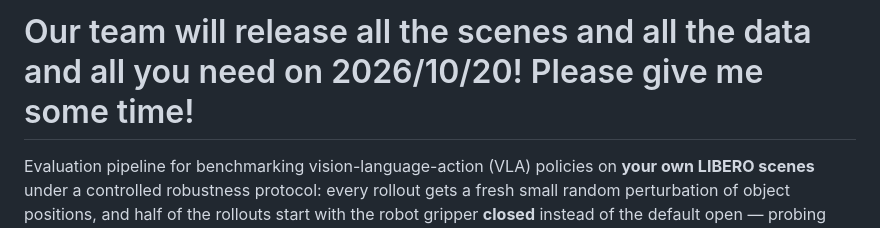
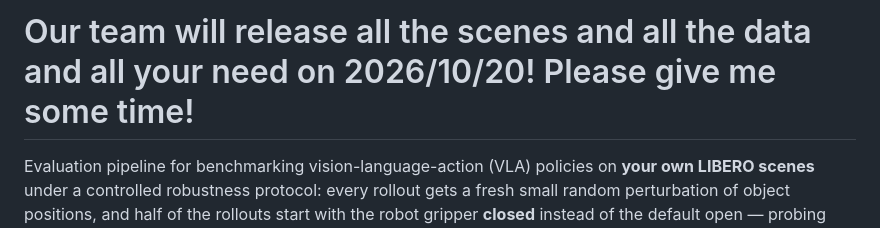
Before and after one commit to liulin815/LIBERO-Recovery, a Markdown page: README.md, the part around the change. Drawn GitHub-style.

```diff
--- a/README.md
+++ b/README.md
@@ -1,4 +1,4 @@
-# Our team will release all the scenes and all the data and all you need on 2026/10/20! Please give me some time!
+# Our team will release all the scenes and all the data and all your need on 2026/10/20! Please give me some time!
 
 Evaluation pipeline for benchmarking vision-language-action (VLA) policies on **your own
 LIBERO scenes** under a controlled robustness protocol: every rollout gets a fresh small
```
